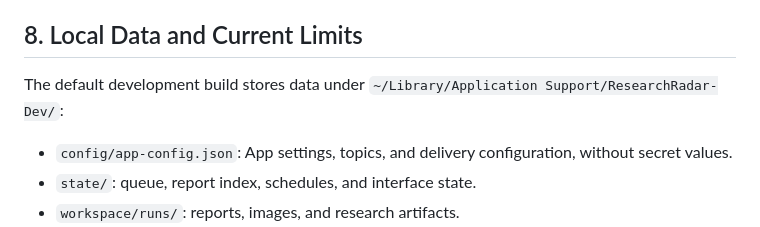
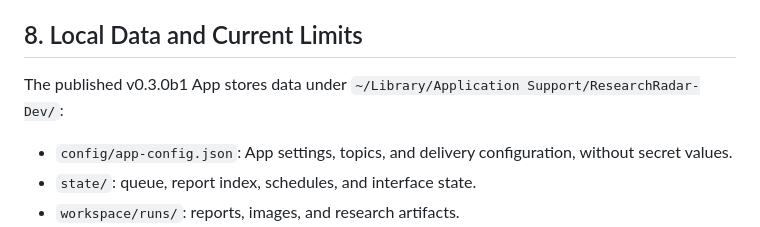
Before and after one commit to SleepyLGod/research-radar, a Markdown page: docs/macos-app.md, the part around the change. Rendered like a GitHub page.

```diff
--- a/docs/macos-app.md
+++ b/docs/macos-app.md
@@ -329,7 +329,7 @@ A notification failure does not change the research result.
 
 ## 8. Local Data and Current Limits
 
-The default development build stores data under `~/Library/Application Support/ResearchRadar-Dev/`:
+The published v0.3.0b1 App stores data under `~/Library/Application Support/ResearchRadar-Dev/`:
 
 - `config/app-config.json`: App settings, topics, and delivery configuration, without secret values.
 - `state/`: queue, report index, schedules, and interface state.
```
Also changed, not shown: docs/macos-app.zh-CN.md (+1 -1 lines).
